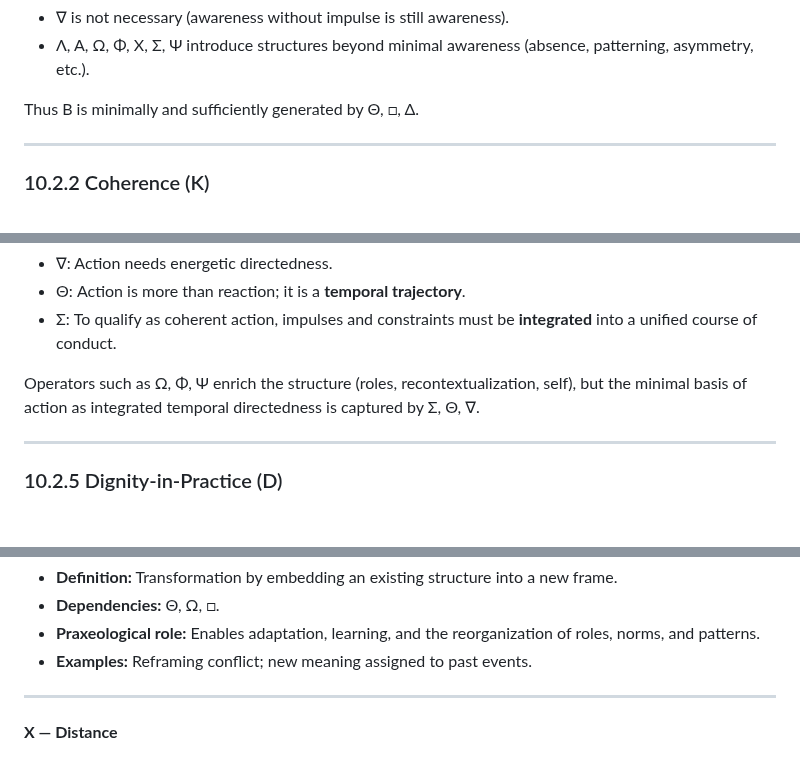
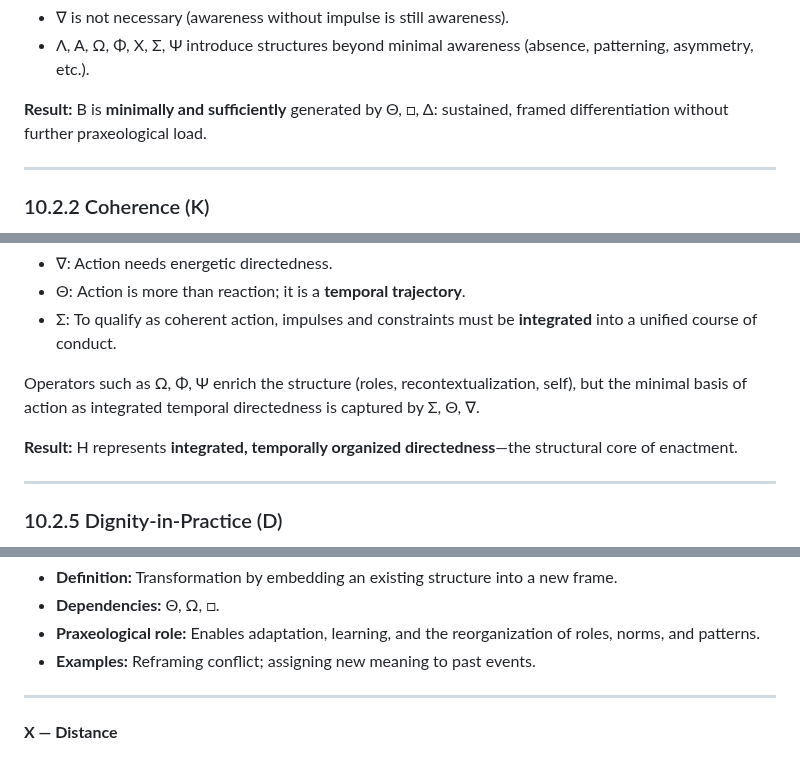
Before and after one commit to tz-dev/Praxeological-Meta-Structure-Theory, a Markdown page: Praxeological Meta-Structure Theory.md, 3 parts joined by grey strips. Rendered like a GitHub page; blank space fills up the shorter version.

```diff
--- a/Praxeological Meta-Structure Theory.md
+++ b/Praxeological Meta-Structure Theory.md
@@ -2563,7 +2574,8 @@ No additional operator:
 * ∇ is not necessary (awareness without impulse is still awareness).
 * Λ, Α, Ω, Φ, Χ, Σ, Ψ introduce structures beyond minimal awareness (absence, patterning, asymmetry, etc.).
 
-Thus B is minimally and sufficiently generated by Θ, □, Δ.
+**Result:**
+B is **minimally and sufficiently** generated by Θ, □, Δ: sustained, framed differentiation without further praxeological load.
 
 ---
 
@@ -2631,6 +2649,9 @@ H = Σ ∘ Θ ∘ ∇
 
 Operators such as Ω, Φ, Ψ enrich the structure (roles, recontextualization, self), but the minimal basis of action as integrated temporal directedness is captured by Σ, Θ, ∇.
 
+**Result:**
+H represents **integrated, temporally organized directedness**—the structural core of enactment.
+
 ---
 
 ### 10.2.5 Dignity-in-Practice (D)
@@ -2749,7 +2774,7 @@ For full definitions and justifications see Section 4.
 * **Definition:** Transformation by embedding an existing structure into a new frame.
 * **Dependencies:** Θ, Ω, □.
 * **Praxeological role:** Enables adaptation, learning, and the reorganization of roles, norms, and patterns.
-* **Examples:** Reframing conflict; new meaning assigned to past events.
+* **Examples:** Reframing conflict; assigning new meaning to past events.
 
 ---
 
```
Also changed, not shown: other parts of Praxeological Meta-Structure Theory.md (+39 -18 lines).
